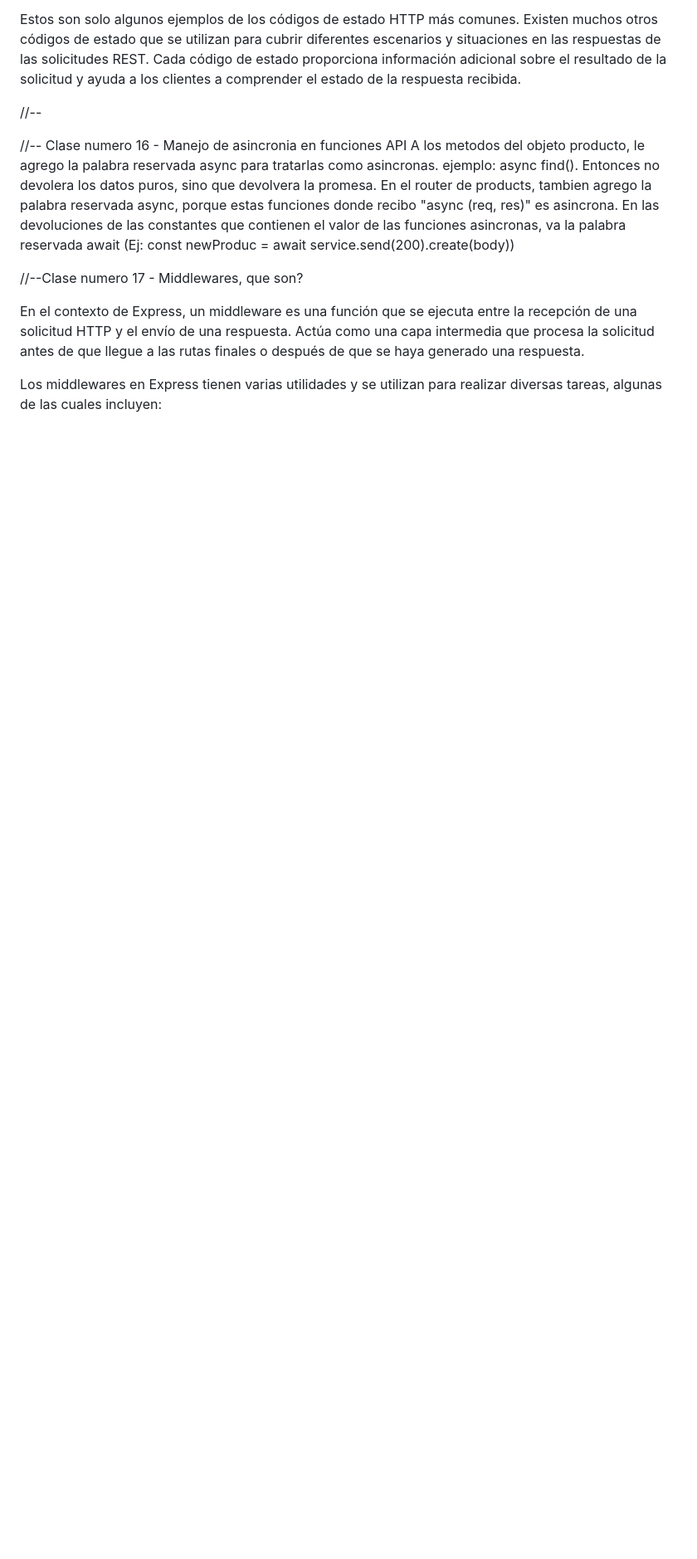
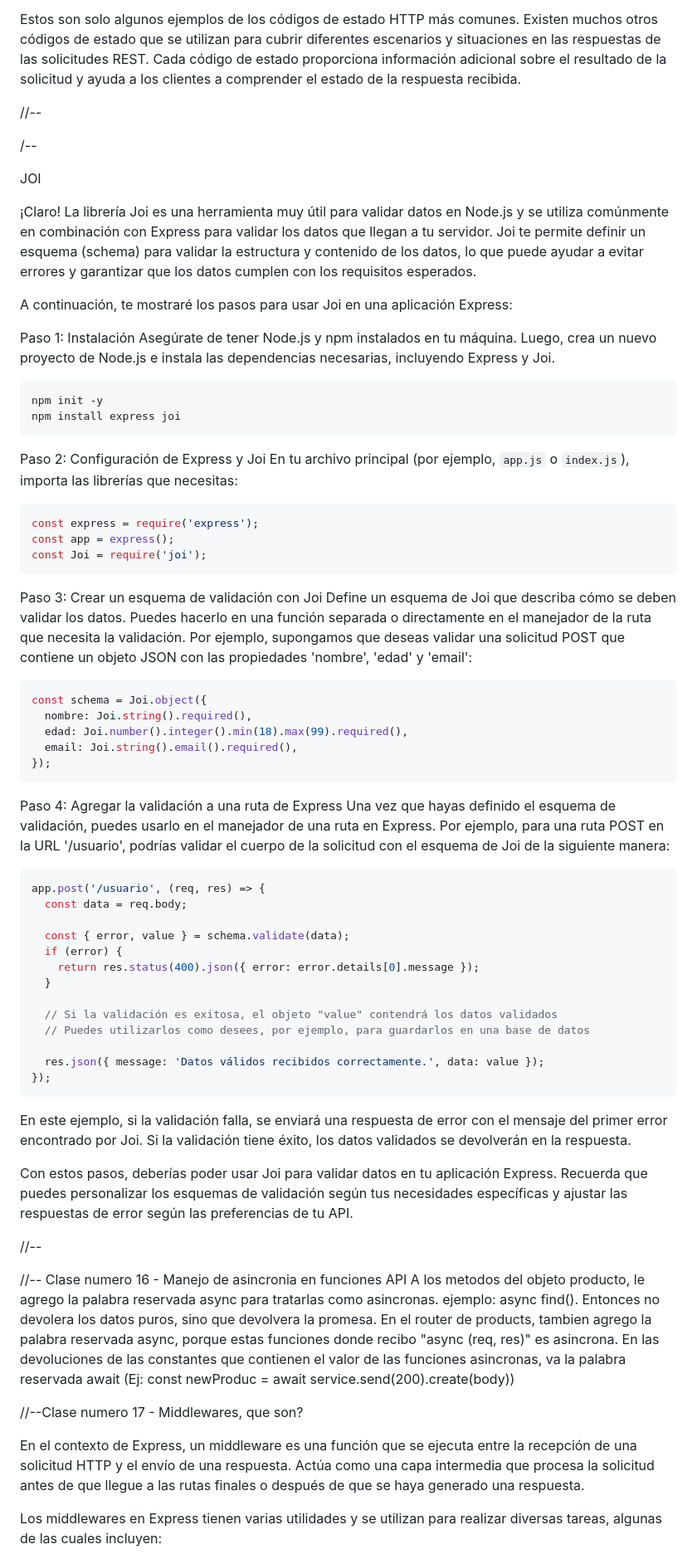
Before and after one commit to kevkarlion/BasesDeNode, a Markdown page: apuntes.md, the part around the change. Shown at 83% size. GitHub-like rendering; blank space fills up the shorter version.

Commit message:
Agregué JOI a apuntes.md

````diff
--- a/apuntes.md
+++ b/apuntes.md
@@ -101,6 +101,74 @@ Estos son solo algunos ejemplos de los códigos de estado HTTP más comunes. Exi
 
 
 
+/--
+
+JOI
+
+¡Claro! La librería Joi es una herramienta muy útil para validar datos en Node.js y se utiliza comúnmente en combinación con Express para validar los datos que llegan a tu servidor. Joi te permite definir un esquema (schema) para validar la estructura y contenido de los datos, lo que puede ayudar a evitar errores y garantizar que los datos cumplen con los requisitos esperados.
+
+A continuación, te mostraré los pasos para usar Joi en una aplicación Express:
+
+Paso 1: Instalación
+Asegúrate de tener Node.js y npm instalados en tu máquina. Luego, crea un nuevo proyecto de Node.js e instala las dependencias necesarias, incluyendo Express y Joi.
+
+```bash
+npm init -y
+npm install express joi
+```
+
+Paso 2: Configuración de Express y Joi
+En tu archivo principal (por ejemplo, `app.js` o `index.js`), importa las librerías que necesitas:
+
+```javascript
+const express = require('express');
+const app = express();
+const Joi = require('joi');
+```
+
+Paso 3: Crear un esquema de validación con Joi
+Define un esquema de Joi que describa cómo se deben validar los datos. Puedes hacerlo en una función separada o directamente en el manejador de la ruta que necesita la validación. Por ejemplo, supongamos que deseas validar una solicitud POST que contiene un objeto JSON con las propiedades 'nombre', 'edad' y 'email':
+
+```javascript
+const schema = Joi.object({
+  nombre: Joi.string().required(),
+  edad: Joi.number().integer().min(18).max(99).required(),
+  email: Joi.string().email().required(),
+});
+```
+
+Paso 4: Agregar la validación a una ruta de Express
+Una vez que hayas definido el esquema de validación, puedes usarlo en el manejador de una ruta en Express. Por ejemplo, para una ruta POST en la URL '/usuario', podrías validar el cuerpo de la solicitud con el esquema de Joi de la siguiente manera:
+
+```javascript
+app.post('/usuario', (req, res) => {
+  const data = req.body;
+
+  const { error, value } = schema.validate(data);
+  if (error) {
+    return res.status(400).json({ error: error.details[0].message });
+  }
+
+  // Si la validación es exitosa, el objeto "value" contendrá los datos validados
+  // Puedes utilizarlos como desees, por ejemplo, para guardarlos en una base de datos
+
+  res.json({ message: 'Datos válidos recibidos correctamente.', data: value });
+});
+```
+
+En este ejemplo, si la validación falla, se enviará una respuesta de error con el mensaje del primer error encontrado por Joi. Si la validación tiene éxito, los datos validados se devolverán en la respuesta.
+
+Con estos pasos, deberías poder usar Joi para validar datos en tu aplicación Express. Recuerda que puedes personalizar los esquemas de validación según tus necesidades específicas y ajustar las respuestas de error según las preferencias de tu API.
+
+
+
+//--
+
+
+
+
+
+
 
 
 //--
````
